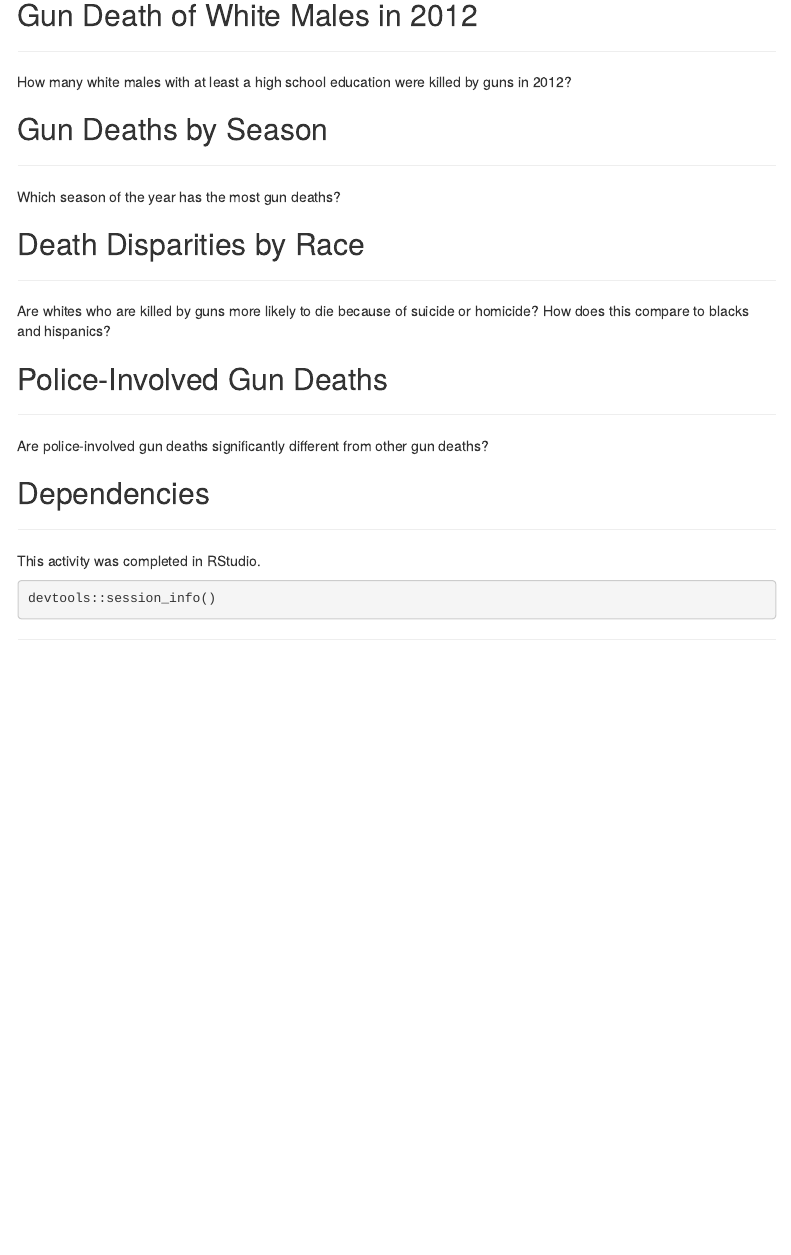
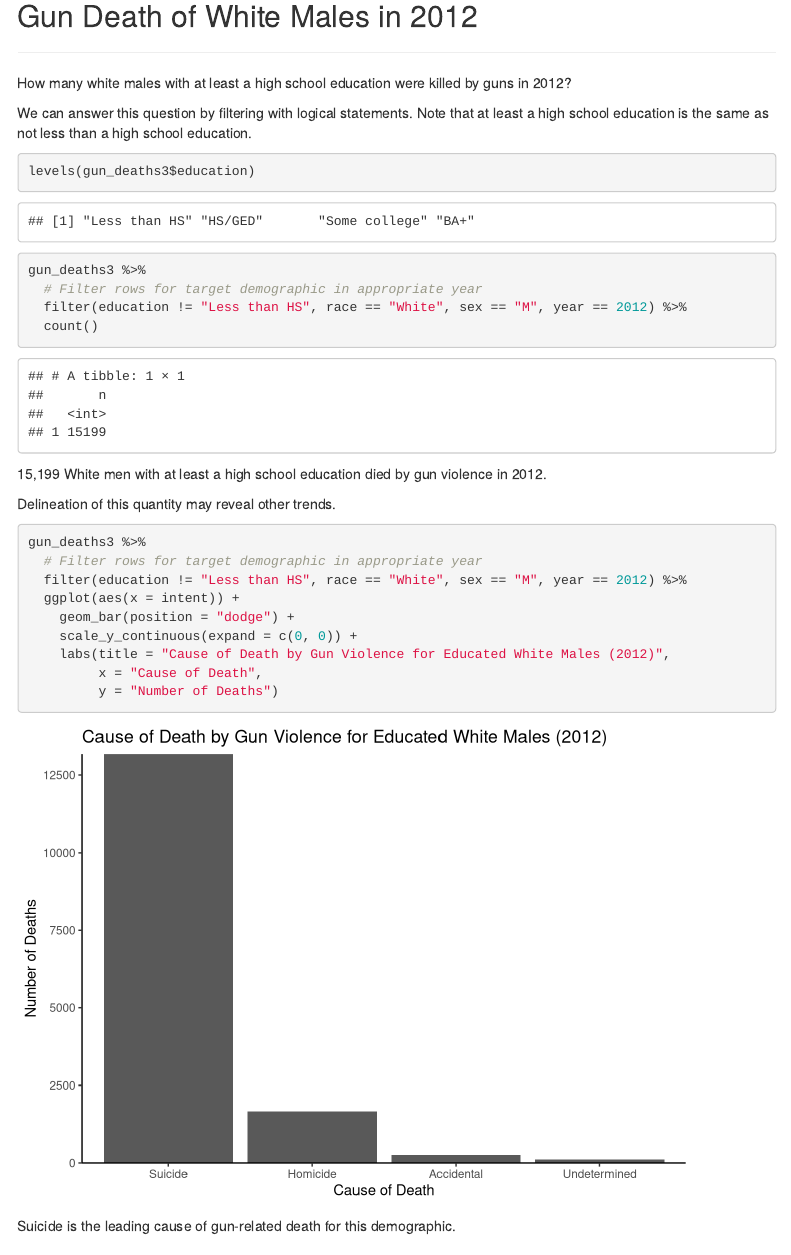
Before and after one commit to CJCascalheira/cfss-hw02, an R Markdown document (doc/cfss-hw02.Rmd): the page in a window 1100 px wide, from 7250 px down. Rendered offline with R 4.5, knitr and Pandoc, with nearby package versions; menus at the side of the page are left out.

Commit message:
Complete white male death in 2012

````diff
--- a/doc/cfss-hw02.Rmd
+++ b/doc/cfss-hw02.Rmd
@@ -188,6 +188,37 @@ Most victims die in the middle of life, men between the ages of `r gun_death_des
 ___
 How many white males with at least a high school education were killed by guns in 2012?
 
+We can answer this question by filtering with logical statements. Note that at least a high school education is the same as not less than a high school education.
+
+```{r}
+levels(gun_deaths3$education)
+```
+
+```{r}
+gun_deaths3 %>%
+  # Filter rows for target demographic in appropriate year
+  filter(education != "Less than HS", race == "White", sex == "M", year == 2012) %>%
+  count()
+```
+
+15,199 White men with at least a high school education died by gun violence in 2012.
+
+Delineation of this quantity may reveal other trends.
+
+```{r}
+gun_deaths3 %>%
+  # Filter rows for target demographic in appropriate year
+  filter(education != "Less than HS", race == "White", sex == "M", year == 2012) %>%
+  ggplot(aes(x = intent)) +
+    geom_bar(position = "dodge") +
+    scale_y_continuous(expand = c(0, 0)) +
+    labs(title = "Cause of Death by Gun Violence for Educated White Males (2012)",
+         x = "Cause of Death",
+         y = "Number of Deaths")
+```
+
+Suicide is the leading cause of gun-related death for this demographic.
+
 ## Gun Deaths by Season
 ___
 Which season of the year has the most gun deaths?
````
